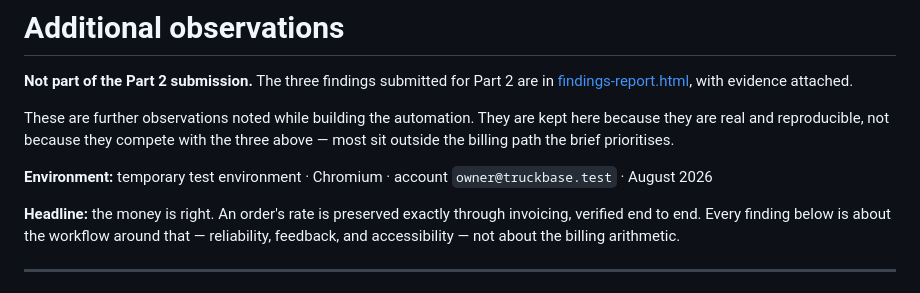
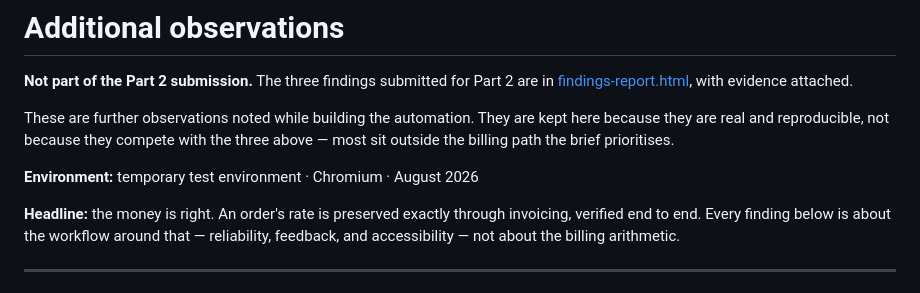
Before and after one commit to staheliemily/truckbase-qa-takehome, a Markdown page: docs/findings.md, the part around the change. Drawn GitHub-style.

Commit message:
Remove the test account from the findings environment line
Co-Authored-By: Claude Opus 5 (1M context) <noreply@anthropic.com>

```diff
--- a/docs/findings.md
+++ b/docs/findings.md
@@ -7,8 +7,7 @@ These are further observations noted while building the automation. They are kep
 here because they are real and reproducible, not because they compete with the
 three above — most sit outside the billing path the brief prioritises.
 
-**Environment:** temporary test environment · Chromium ·
-account `owner@truckbase.test` · August 2026
+**Environment:** temporary test environment · Chromium · August 2026
 
 **Headline:** the money is right. An order's rate is preserved exactly through
 invoicing, verified end to end. Every finding below is about the workflow
```
